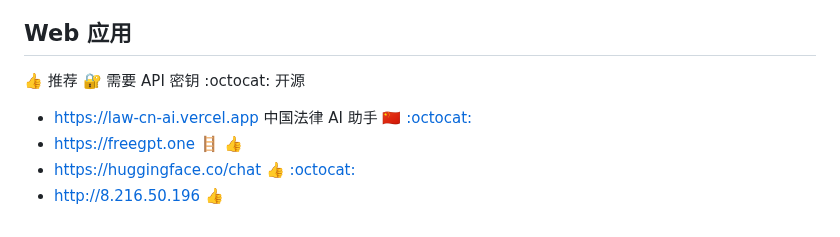
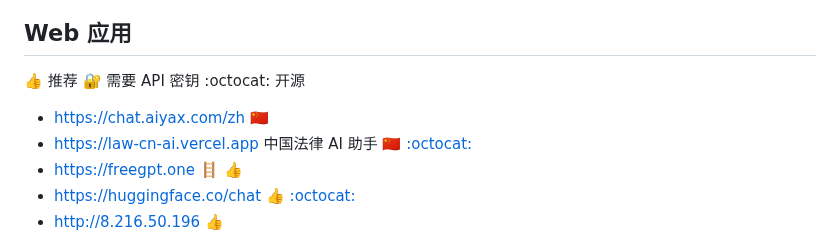
Before and after one commit to jaywcjlove/awesome-chatgpt, a Markdown page: README.md, the part around the change. Drawn GitHub-style.

```diff
--- a/README.md
+++ b/README.md
@@ -31,6 +31,7 @@ Awesome ChatGPT
 
 👍 推荐  🔐 需要 API 密钥 :octocat: 开源
 
+- https://chat.aiyax.com/zh 🇨🇳
 - https://law-cn-ai.vercel.app 中国法律 AI 助手 🇨🇳 [:octocat:](https://github.com/lvwzhen/law-cn-ai)
 - https://freegpt.one 🪜 👍
 - https://huggingface.co/chat 👍 [:octocat:](https://github.com/huggingface/chat-ui)
```
